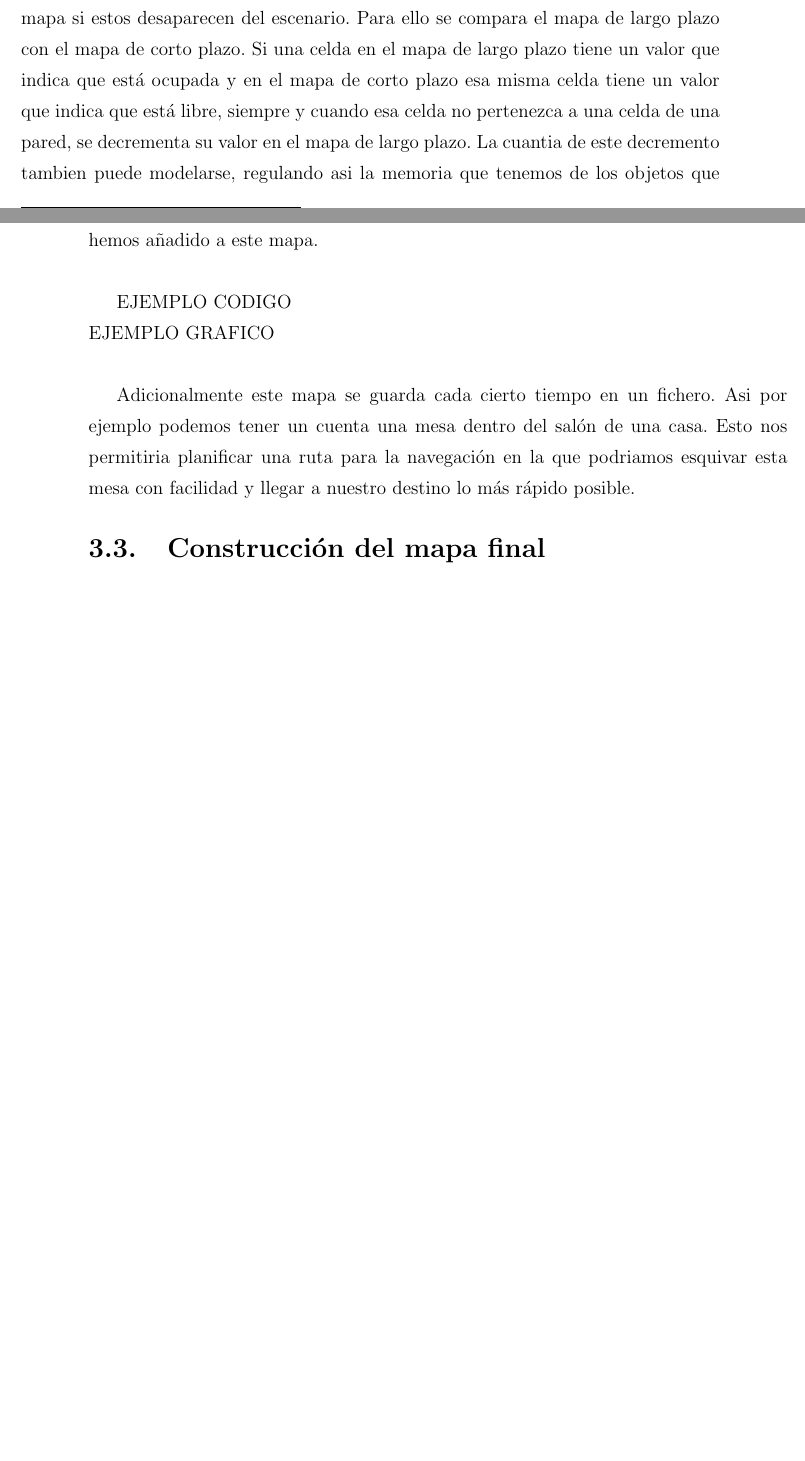
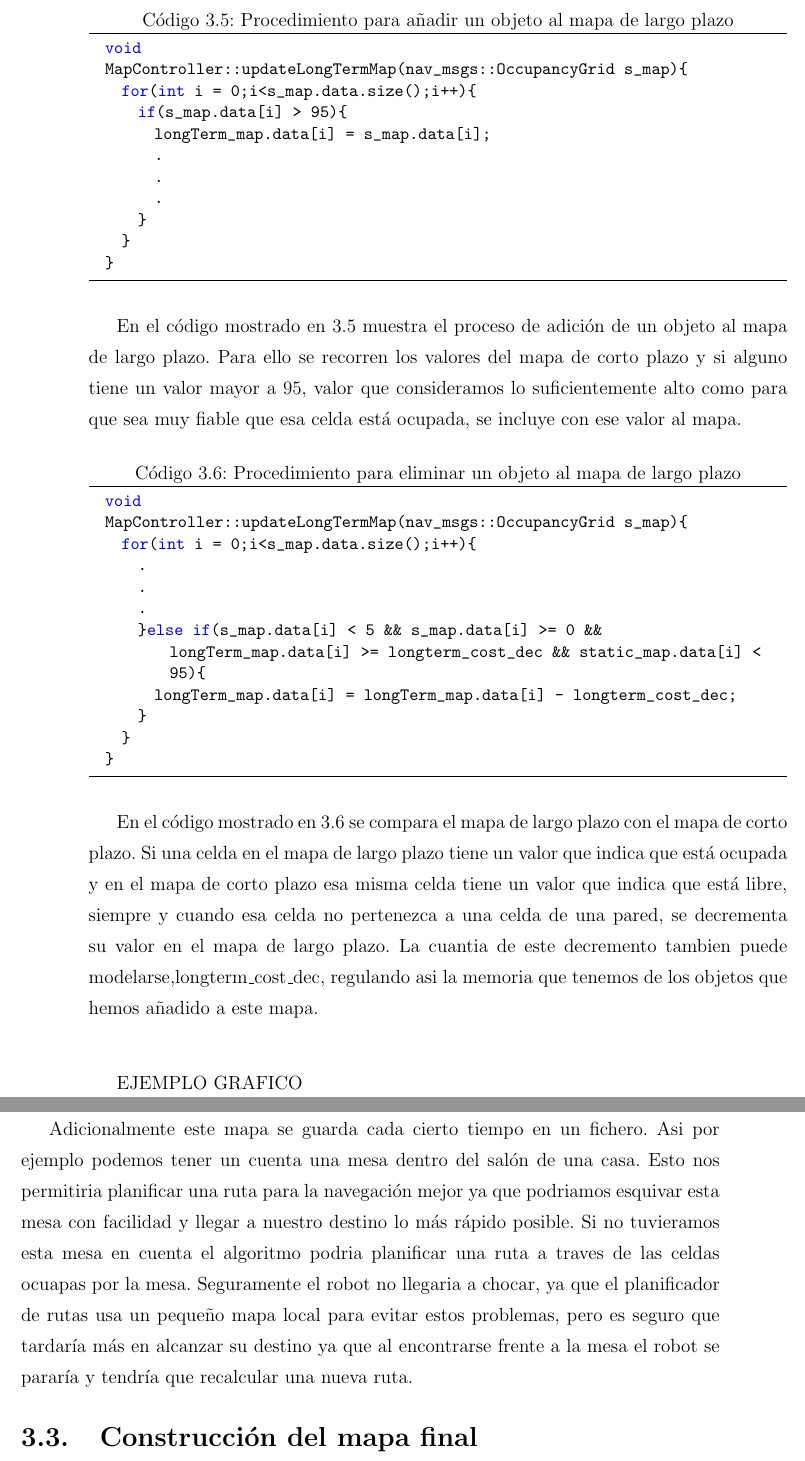
Before and after one commit to jginesclavero/tfg, a LaTeX book (jgines-memoria-tfg/memoria.tex, which reads jgines-memoria-tfg/cap4.tex): two parts of pages 22 and 23 of 24 before the commit and two parts of pages 23 and 24 of 25 after it, joined at a grey line, cut at the place of the change, the shorter picture padded with empty space. Compiled offline with pdfLaTeX.

Commit message:
añadido codigo mapa largo plazo

```diff
--- a/jgines-memoria-tfg/cap4.tex
+++ b/jgines-memoria-tfg/cap4.tex
@@ -157,16 +157,50 @@ Al final de cada iteración del algoritmo el mapa de corto plazo es publicado en
 
 \end{lstlisting}
 
-Existe un pequeño cambio en los valores del mapa que se publica. El tipo de mensaje que se usa para publica un costmap es \textit{nav\_msgs::OccupancyGrid}\footnote{http://docs.ros.org/indigo/api/nav\_msgs/html/msg/OccupancyGrid.html}. Este tipo de mensaje contiene, ademas de los metadatos asociados al mapa, un array de datos que representa al mapa. La pricipal diferencia con un costmap es que los valores en un OccupancyGrid van de 0 a 100 y no de 0 a 255 como en un costmap.
+Existe un pequeño cambio en los valores del mapa que se publica. El tipo de mensaje que se usa para publicar un costmap es \textit{nav\_msgs::OccupancyGrid}\footnote{http://docs.ros.org/indigo/api/nav\_msgs/html/msg/OccupancyGrid.html}. Este tipo de mensaje contiene, ademas de los metadatos asociados al mapa, un array de datos que representa al mapa. La pricipal diferencia con un costmap es que los valores en un OccupancyGrid van de 0 a 100 y -1 para las celdas desconocidas,y no de 0 a 255 como en un costmap.
 
 \subsection{Mapa de largo plazo}
-El mapa de largo plazo se inicializa con los valores del mapa estático y se caracteriza por incluir los objetos que tienen un valor muy alto en el mapa de corto plazo, por tanto tenemos un mapa con objetos que han perdurado en el mapa a corto plazo durante un largo periodo de tiempo y que podemos considerar que son objetos estáticos del escenario.
-Este mapa tambien es dinámico, por lo que tambien elimina los objetos del mapa si estos desaparecen del escenario. Para ello se compara el mapa de largo plazo con el mapa de corto plazo. Si una celda en el mapa de largo plazo tiene un valor que indica que está ocupada y en el mapa de corto plazo esa misma celda tiene un valor que indica que está libre, siempre y cuando esa celda no pertenezca a una celda de una pared, se decrementa su valor en el mapa de largo plazo. La cuantia de este decremento tambien puede modelarse, regulando asi la memoria que tenemos de los objetos que hemos añadido a este mapa.\\
+El mapa de largo plazo se inicializa con los valores del mapa estático y se caracteriza por incluir los objetos que tienen un valor muy alto en el mapa de corto plazo, por tanto tenemos un mapa con objetos que han perdurado en el mapa a corto plazo durante un largo periodo de tiempo y que podemos considerar que nos van a influir a la hora de planificar nuestra ruta por el escenario.
+Este mapa tambien es dinámico, por lo que tambien elimina los objetos del mapa si estos desaparecen o cambian su posición.
+\pagebreak
 
-{EJEMPLO CODIGO}\\
+\begin{lstlisting}[caption=Procedimiento para añadir un objeto al mapa de largo plazo, label={lst:addobjectlongmap}]
+  void
+  MapController::updateLongTermMap(nav_msgs::OccupancyGrid s_map){
+    for(int i = 0;i<s_map.data.size();i++){
+      if(s_map.data[i] > 95){
+        longTerm_map.data[i] = s_map.data[i];
+        .
+        .
+        .
+      }
+    }
+  }
+
+\end{lstlisting}
+
+En el código mostrado en \ref{lst:addobjectlongmap} muestra el proceso de adición de un objeto al mapa de largo plazo. Para ello se recorren los valores del mapa de corto plazo y si alguno tiene un valor mayor a 95, valor que consideramos lo suficientemente alto como para que sea muy fiable que esa celda está ocupada, se incluye con ese valor al mapa.
+
+\begin{lstlisting}[caption=Procedimiento para eliminar un objeto al mapa de largo plazo, label={lst:deleteobjectlongmap}]
+  void
+  MapController::updateLongTermMap(nav_msgs::OccupancyGrid s_map){
+    for(int i = 0;i<s_map.data.size();i++){
+      .
+      .
+      .
+      }else if(s_map.data[i] < 5 && s_map.data[i] >= 0 && longTerm_map.data[i] >= longterm_cost_dec && static_map.data[i] < 95){
+        longTerm_map.data[i] = longTerm_map.data[i] - longterm_cost_dec;
+      }
+    }
+  }
+
+\end{lstlisting}
+
+En el código mostrado en \ref{lst:deleteobjectlongmap} se compara el mapa de largo plazo con el mapa de corto plazo. Si una celda en el mapa de largo plazo tiene un valor que indica que está ocupada y en el mapa de corto plazo esa misma celda tiene un valor que indica que está libre, siempre y cuando esa celda no pertenezca a una celda de una pared, se decrementa su valor en el mapa de largo plazo. La cuantia de este decremento tambien puede modelarse,longterm\_cost\_dec, regulando asi la memoria que tenemos de los objetos que hemos añadido a este mapa.\\
+
 {EJEMPLO GRAFICO}\\
 
-Adicionalmente este mapa se guarda cada cierto tiempo en un fichero. Asi por ejemplo podemos tener un cuenta una mesa dentro del salón de una casa. Esto nos permitiria planificar una ruta para la navegación en la que podriamos esquivar esta mesa con facilidad y llegar a nuestro destino lo más rápido posible.
+Adicionalmente este mapa se guarda cada cierto tiempo en un fichero. Asi por ejemplo podemos tener un cuenta una mesa dentro del salón de una casa. Esto nos permitiria planificar una ruta para la navegación mejor ya que podriamos esquivar esta mesa con facilidad y llegar a nuestro destino lo más rápido posible. Si no tuvieramos esta mesa en cuenta el algoritmo podria planificar una ruta a traves de las celdas ocuapas por la mesa. Seguramente el robot no llegaria a chocar, ya que el planificador de rutas usa un pequeño mapa local para evitar estos problemas, pero es seguro que tardaría más en alcanzar su destino ya que al encontrarse frente a la mesa el robot se pararía y tendría que recalcular una nueva ruta.
 
 
 
```
Also changed, not shown: jgines-memoria-tfg/cap4.tex (8 more changed lines), 4 other files.
